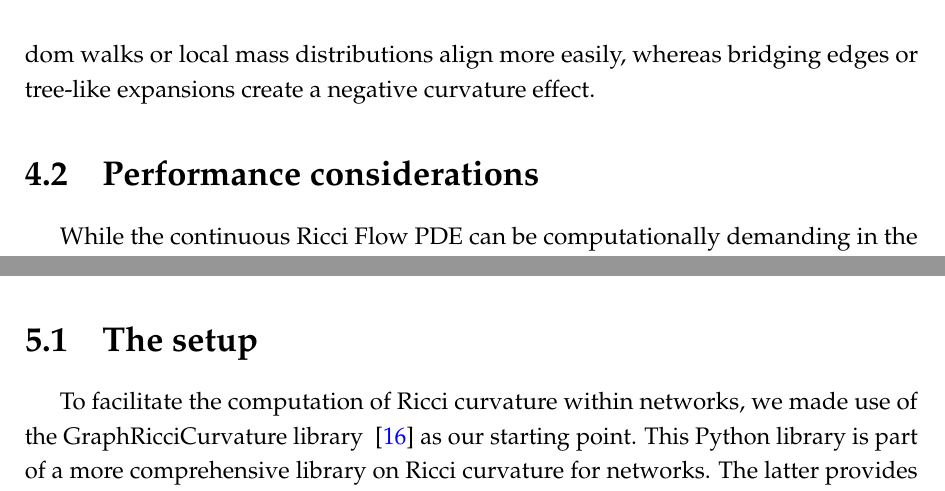
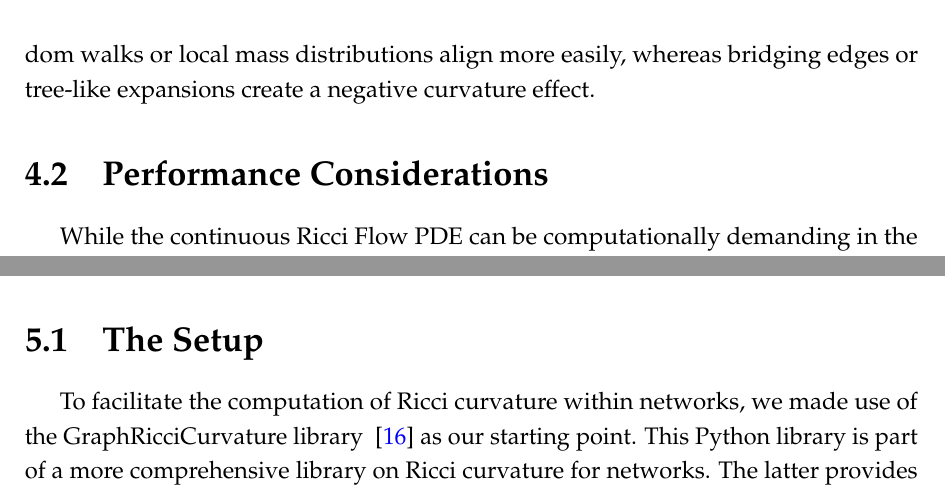
Before and after one commit to fabbri-lorenzo/RicciFlowNetwork, a LaTeX thesis (latex/main.tex, which reads latex/Sections/Chapter4/Performance.tex, latex/Sections/Chapter5/CodeSetup.tex): two parts of pages 31 and 33 of 45, joined at a grey line, cut so that both start at the same text. Compiled offline with pdfLaTeX.

Commit message:
Updated Titles

```diff
--- a/latex/Sections/Chapter4/Performance.tex
+++ b/latex/Sections/Chapter4/Performance.tex
@@ -1,5 +1,5 @@
 
-\section{Performance considerations}
+\section{Performance Considerations}
 \label{sec:ricci_flow_networks_performance}
 
 While the continuous Ricci Flow PDE can be computationally demanding in the smooth case, the discrete version has its own set of computational challenges. The major cost typically arises in Wasserstein Distances. Computing $W(m_x, m_y)$ for each edge $(x,y)$. In a graph with $n$ nodes and $e$ edges, if we attempt an exact solution of the optimal transport problem, it can become computationally expensive. However, in many practical discrete settings, especially with local probability measures $m_x$ that concentrate mass on immediate neighbours, $W(m_x,m_y)$ can often be computed with simpler combinatorial formulas or approximations ~\cite{Ni:communitydetectionnetworksricci}.
--- a/latex/Sections/Chapter5/CodeSetup.tex
+++ b/latex/Sections/Chapter5/CodeSetup.tex
@@ -1,5 +1,5 @@
 %**************** SETUP FOR THE CODE ******************
-\section{The setup}\label{sec5.1}
+\section{The Setup}\label{sec5.1}
 To facilitate the computation of Ricci curvature within networks, we made use of the GraphRicciCurvature library ~\cite{Ollivier-RicciLib} as our starting point. This Python library is part of a more comprehensive library on Ricci curvature for networks. The latter provides tools to compute two discrete Ricci curvatures: Ollivier-Ricci and Forman-Ricci; it supports the analysis of both weighted and unweighted graphs. In addition, it offers basic methods for graph surgery and evaluation of the \textit{adjusted rand index} (ARI).
 
 Each graph we employed was generated with NetworkX library. We also used its methods as a starting point for graphical representations.
```
